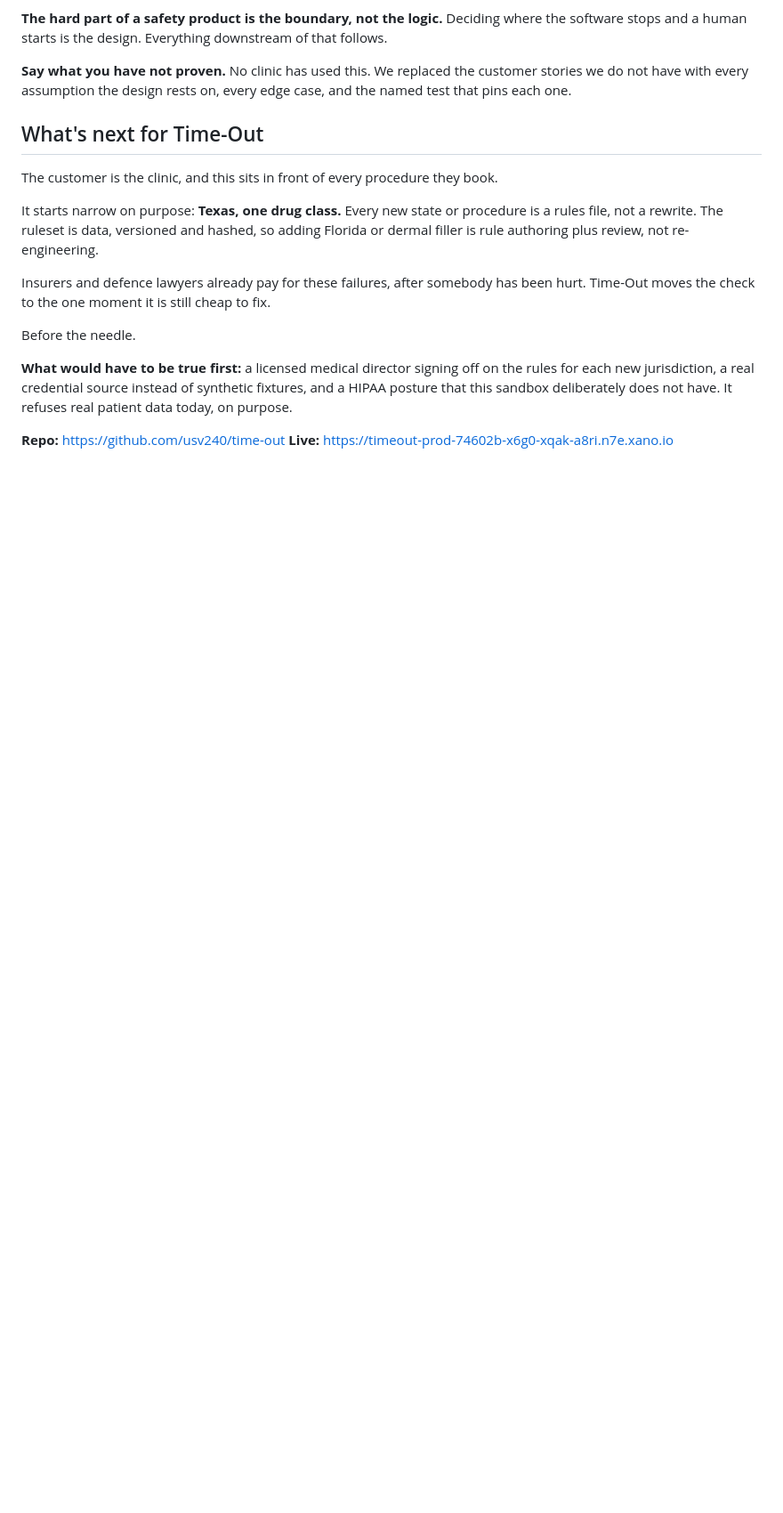
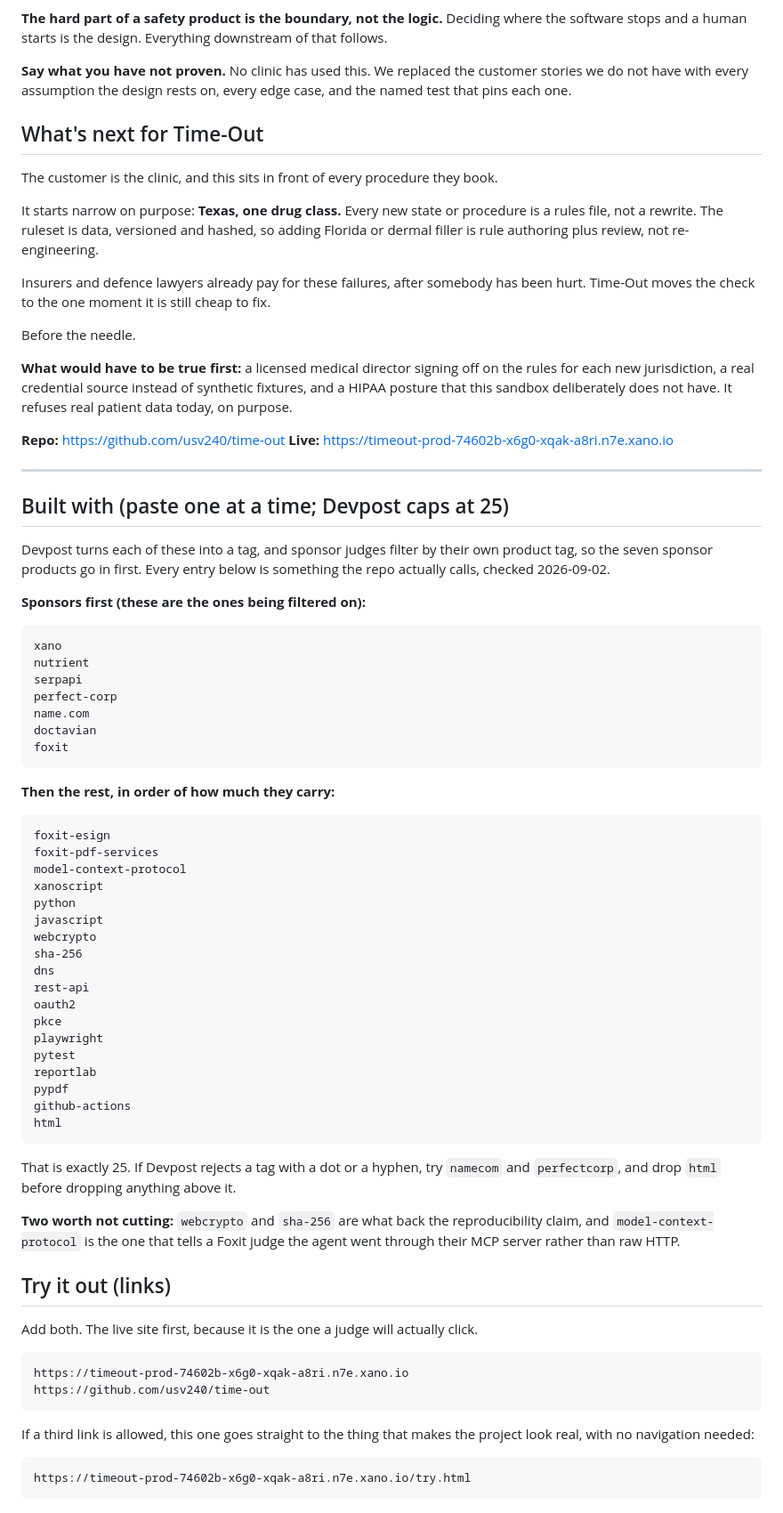
Before and after one commit to usv240/time-out, a Markdown page: submission/devpost-about.md, the part around the change. Shown at 89% size. Rendered like a GitHub page; blank space fills up the shorter version.

Commit message:
docs: Built with tags and Try it out links, verified against the repo
Exactly 25, which is Devpost's cap, with the seven sponsor products first because
sponsor judges filter by their own product tag.

Every entry is something the code actually calls. Two I checked rather than assumed:
name.com is integrated in before/app/, not the top-level scripts where I first looked,
and webcrypto is real but lives in an inline script on how-it-works.html rather than in
any .js file, so a grep of the JS files finds nothing. Both claims stand.

All three try-it links return 200.

Co-Authored-By: Claude Opus 5 <noreply@anthropic.com>

````diff
--- a/submission/devpost-about.md
+++ b/submission/devpost-about.md
@@ -207,3 +207,69 @@ patient data today, on purpose.
 
 **Repo:** https://github.com/usv240/time-out
 **Live:** https://timeout-prod-74602b-x6g0-xqak-a8ri.n7e.xano.io
+
+---
+
+## Built with (paste one at a time; Devpost caps at 25)
+
+Devpost turns each of these into a tag, and sponsor judges filter by their own product
+tag, so the seven sponsor products go in first. Every entry below is something the repo
+actually calls, checked 2026-09-02.
+
+**Sponsors first (these are the ones being filtered on):**
+
+```
+xano
+nutrient
+serpapi
+perfect-corp
+name.com
+doctavian
+foxit
+```
+
+**Then the rest, in order of how much they carry:**
+
+```
+foxit-esign
+foxit-pdf-services
+model-context-protocol
+xanoscript
+python
+javascript
+webcrypto
+sha-256
+dns
+rest-api
+oauth2
+pkce
+playwright
+pytest
+reportlab
+pypdf
+github-actions
+html
+```
+
+That is exactly 25. If Devpost rejects a tag with a dot or a hyphen, try `namecom` and
+`perfectcorp`, and drop `html` before dropping anything above it.
+
+**Two worth not cutting:** `webcrypto` and `sha-256` are what back the reproducibility
+claim, and `model-context-protocol` is the one that tells a Foxit judge the agent went
+through their MCP server rather than raw HTTP.
+
+## Try it out (links)
+
+Add both. The live site first, because it is the one a judge will actually click.
+
+```
+https://timeout-prod-74602b-x6g0-xqak-a8ri.n7e.xano.io
+https://github.com/usv240/time-out
+```
+
+If a third link is allowed, this one goes straight to the thing that makes the project
+look real, with no navigation needed:
+
+```
+https://timeout-prod-74602b-x6g0-xqak-a8ri.n7e.xano.io/try.html
+```
````
